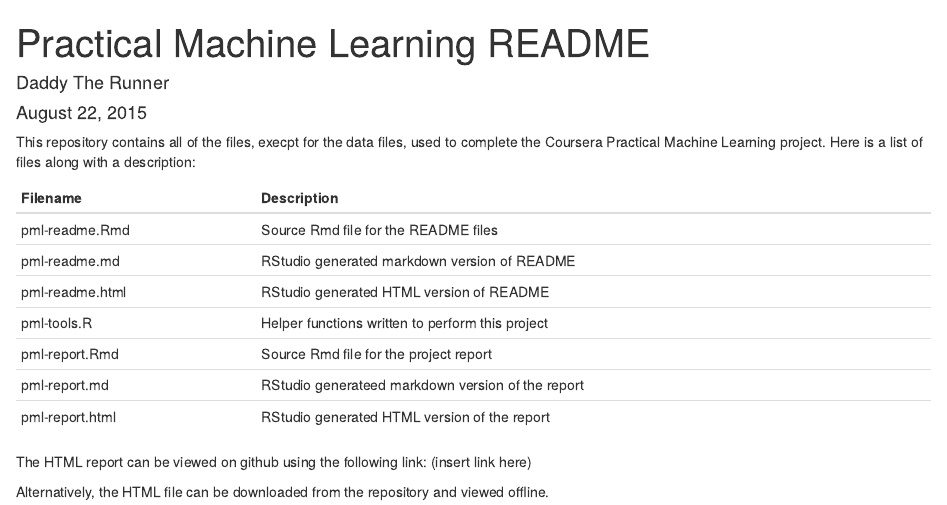
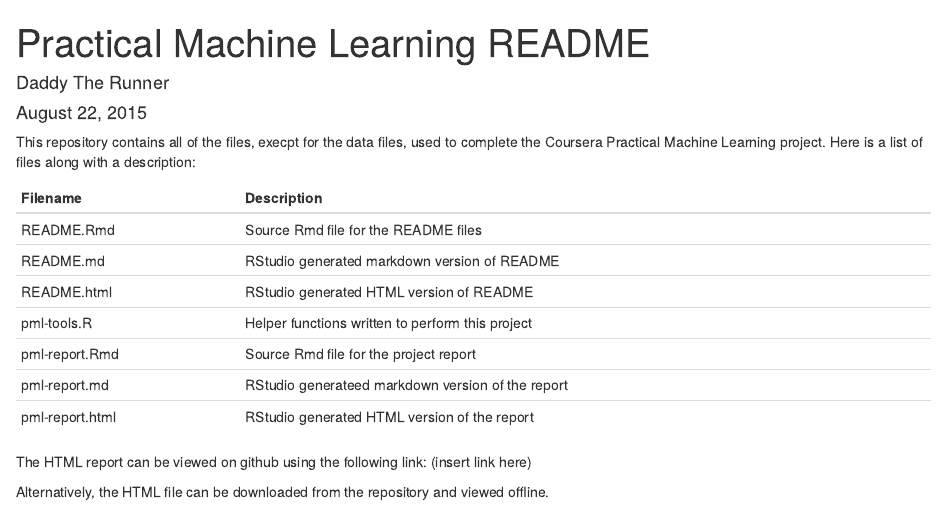
Before and after one commit to DaddyTheRunner/PracticalMachineLearning, an R Markdown document (README.Rmd): the page in a window 1100 px wide, from its top. Rendered offline with R 4.5, knitr and Pandoc, with nearby package versions; the code chunks are not run, so their results and figures are left out.

Commit message:
Updated README files

```diff
--- a/pml-readme.Rmd
+++ b/README.Rmd
@@ -13,9 +13,9 @@ is a list of files along with a description:
 
 Filename        | Description
 ----------------|------------
-pml-readme.Rmd  | Source Rmd file for the README files
-pml-readme.md   | RStudio generated markdown version of README
-pml-readme.html | RStudio generated HTML version of README
+README.Rmd      | Source Rmd file for the README files
+README.md       | RStudio generated markdown version of README
+README.html     | RStudio generated HTML version of README
 pml-tools.R     | Helper functions written to perform this project
 pml-report.Rmd  | Source Rmd file for the project report
 pml-report.md   | RStudio generateed markdown version of the report
```
Also changed, not shown: README.html, README.md.
